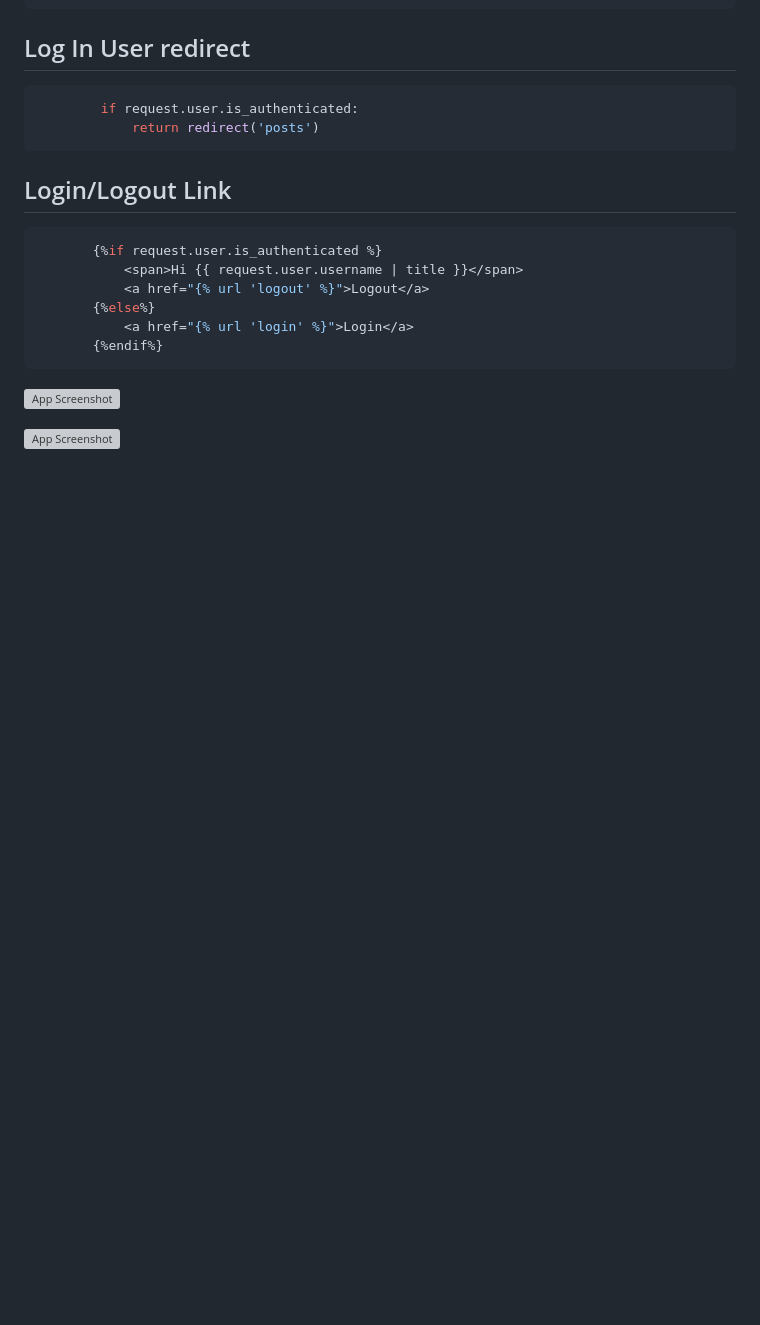
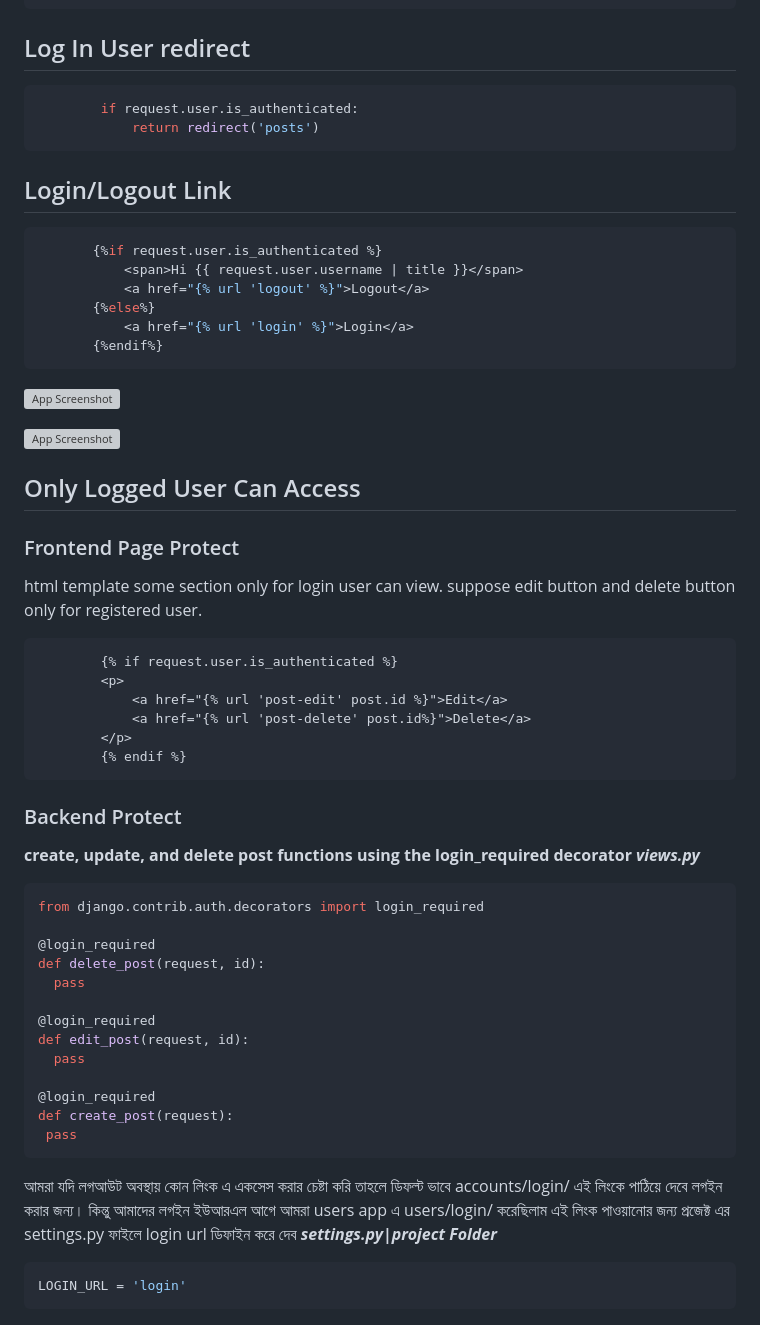
Before and after one commit to oleetech/Django, a Markdown page: login/README.md, the part around the change. Drawn GitHub-style; blank space fills up the shorter version; grey boxes are pictures that could not be loaded.

````diff
--- a/login/README.md
+++ b/login/README.md
@@ -172,3 +172,38 @@ def sign_out(request):
 ![App Screenshot](https://i.postimg.cc/gJVrxmvF/loginlink.png)
 
 ![App Screenshot](https://i.postimg.cc/CKyq5vW8/logoutlink.png)
+
+## Only Logged User Can Access
+### Frontend Page Protect
+html template some section only for login user can view. suppose edit button and delete button only for registered user.
+```html
+		{% if request.user.is_authenticated %}
+		<p>
+			<a href="{% url 'post-edit' post.id %}">Edit</a>
+			<a href="{% url 'post-delete' post.id%}">Delete</a>
+		</p>
+		{% endif %}
+```
+### Backend Protect
+**create, update, and delete post functions using the login_required decorator**
+*****views.py*****
+```python
+from django.contrib.auth.decorators import login_required
+
+@login_required
+def delete_post(request, id):
+  pass
+
+@login_required
+def edit_post(request, id):
+  pass
+
+@login_required
+def create_post(request):
+ pass
+```
+আমরা যদি লগআউট অবস্থায় কোন লিংক এ একসেস করার চেষ্টা করি তাহলে ডিফল্ট ভাবে accounts/login/ এই লিংকে পাঠিয়ে দেবে লগইন করার জন্য।  কিন্তু আমাদের লগইন ইউআরএল আগে আমরা users app এ users/login/ করেছিলাম এই লিংক পাওয়ানোর জন্য প্রজেক্ট এর settings.py ফাইলে login url ডিফাইন করে দেব
+***settings.py|project Folder***
+```python
+LOGIN_URL = 'login'
+```
````
